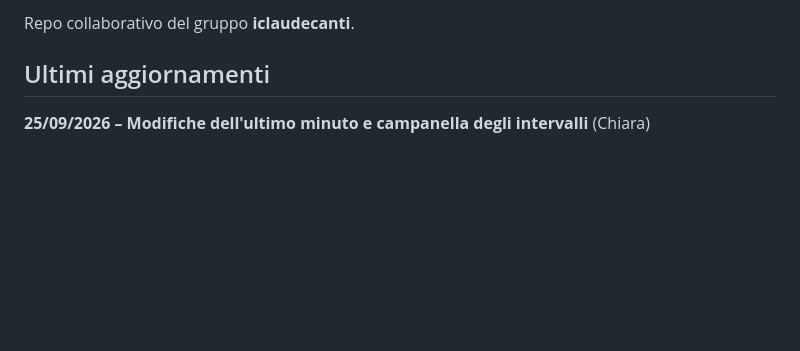
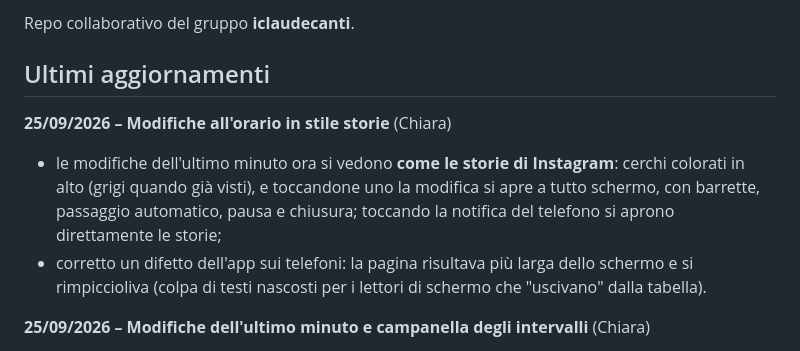
Before and after one commit to alessandrotrino-creator/iclaudecanti, a Markdown page: README.md, the part around the change. GitHub-like rendering; blank space fills up the shorter version.

Commit message:
Documenta le modifiche in stile storie
Co-Authored-By: Claude Opus 5.5 <noreply@anthropic.com>

```diff
--- a/README.md
+++ b/README.md
@@ -3,6 +3,14 @@
 Repo collaborativo del gruppo **iclaudecanti**.
 
 ## Ultimi aggiornamenti
+
+**25/09/2026 – Modifiche all'orario in stile storie** (Chiara)
+
+- le modifiche dell'ultimo minuto ora si vedono **come le storie di Instagram**: cerchi colorati in alto (grigi quando già visti),
+  e toccandone uno la modifica si apre a tutto schermo, con barrette, passaggio automatico, pausa e chiusura;
+  toccando la notifica del telefono si aprono direttamente le storie;
+- corretto un difetto dell'app sui telefoni: la pagina risultava più larga dello schermo e si rimpiccioliva
+  (colpa di testi nascosti per i lettori di schermo che "uscivano" dalla tabella).
 
 **25/09/2026 – Modifiche dell'ultimo minuto e campanella degli intervalli** (Chiara)
 
```
Also changed, not shown: app/LEGGIMI.md (+13 -4 lines).
